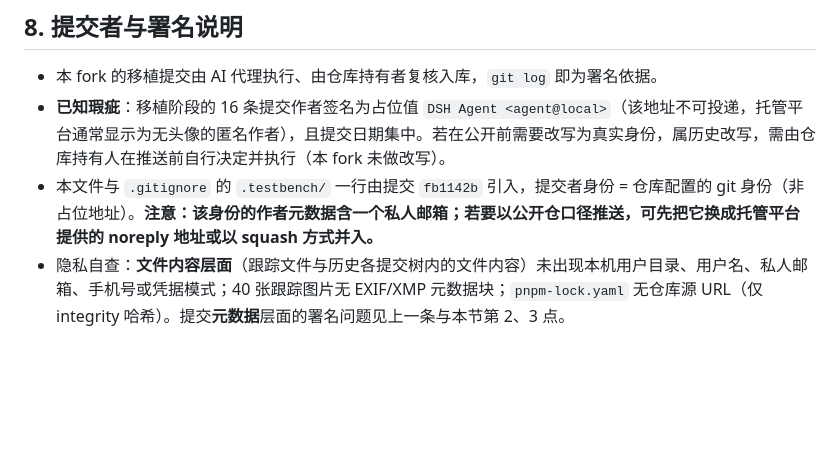
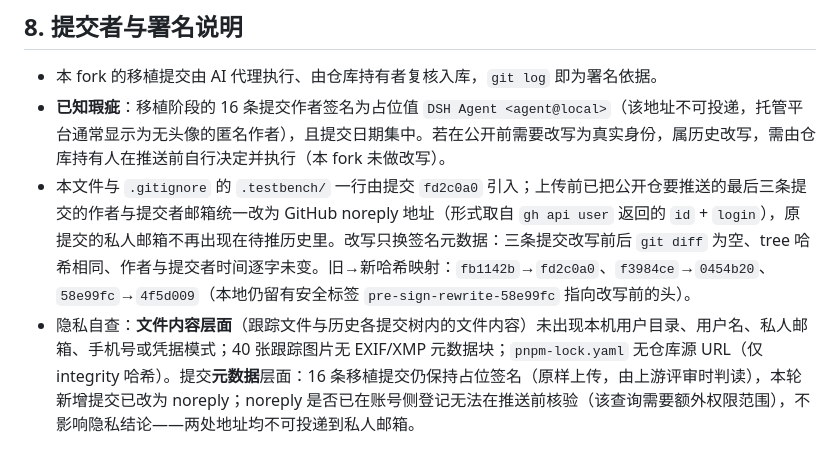
Before and after one commit to Komorebi-GZM/HarmonyOS-METASERVICE-airport-guide, a Markdown page: docs/FORK-NOTES.md, the part around the change. Rendered like a GitHub page; blank space fills up the shorter version.

Commit message:
docs(上传准备): FORK-NOTES §8 同步署名改写事实（noreply 统一 + 旧新哈希映射 + 内容层隐私复核口径）

```diff
--- a/docs/FORK-NOTES.md
+++ b/docs/FORK-NOTES.md
@@ -82,5 +82,5 @@ MIT（见 `LICENSE`，未改写）。应用代码由 AI 辅助创建；虚构机
 
 - 本 fork 的移植提交由 AI 代理执行、由仓库持有者复核入库，`git log` 即为署名依据。
 - **已知瑕疵**：移植阶段的 16 条提交作者签名为占位值 `DSH Agent <agent@local>`（该地址不可投递，托管平台通常显示为无头像的匿名作者），且提交日期集中。若在公开前需要改写为真实身份，属历史改写，需由仓库持有人在推送前自行决定并执行（本 fork 未做改写）。
-- 本文件与 `.gitignore` 的 `.testbench/` 一行由提交 `fb1142b` 引入，提交者身份 = 仓库配置的 git 身份（非占位地址）。**注意：该身份的作者元数据含一个私人邮箱；若要以公开仓口径推送，可先把它换成托管平台提供的 noreply 地址或以 squash 方式并入。**
-- 隐私自查：**文件内容层面**（跟踪文件与历史各提交树内的文件内容）未出现本机用户目录、用户名、私人邮箱、手机号或凭据模式；40 张跟踪图片无 EXIF/XMP 元数据块；`pnpm-lock.yaml` 无仓库源 URL（仅 integrity 哈希）。提交**元数据**层面的署名问题见上一条与本节第 2、3 点。
+- 本文件与 `.gitignore` 的 `.testbench/` 一行由提交 `fd2c0a0` 引入；上传前已把公开仓要推送的最后三条提交的作者与提交者邮箱统一改为 GitHub noreply 地址（形式取自 `gh api user` 返回的 `id` + `login`），原提交的私人邮箱不再出现在待推历史里。改写只换签名元数据：三条提交改写前后 `git diff` 为空、tree 哈希相同、作者与提交者时间逐字未变。旧→新哈希映射：`fb1142b`→`fd2c0a0`、`f3984ce`→`0454b20`、`58e99fc`→`4f5d009`（本地仍留有安全标签 `pre-sign-rewrite-58e99fc` 指向改写前的头）。
+- 隐私自查：**文件内容层面**（跟踪文件与历史各提交树内的文件内容）未出现本机用户目录、用户名、私人邮箱、手机号或凭据模式；40 张跟踪图片无 EXIF/XMP 元数据块；`pnpm-lock.yaml` 无仓库源 URL（仅 integrity 哈希）。提交**元数据**层面：16 条移植提交仍保持占位签名（原样上传，由上游评审时判读），本轮新增提交已改为 noreply；noreply 是否已在账号侧登记无法在推送前核验（该查询需要额外权限范围），不影响隐私结论——两处地址均不可投递到私人邮箱。
```
